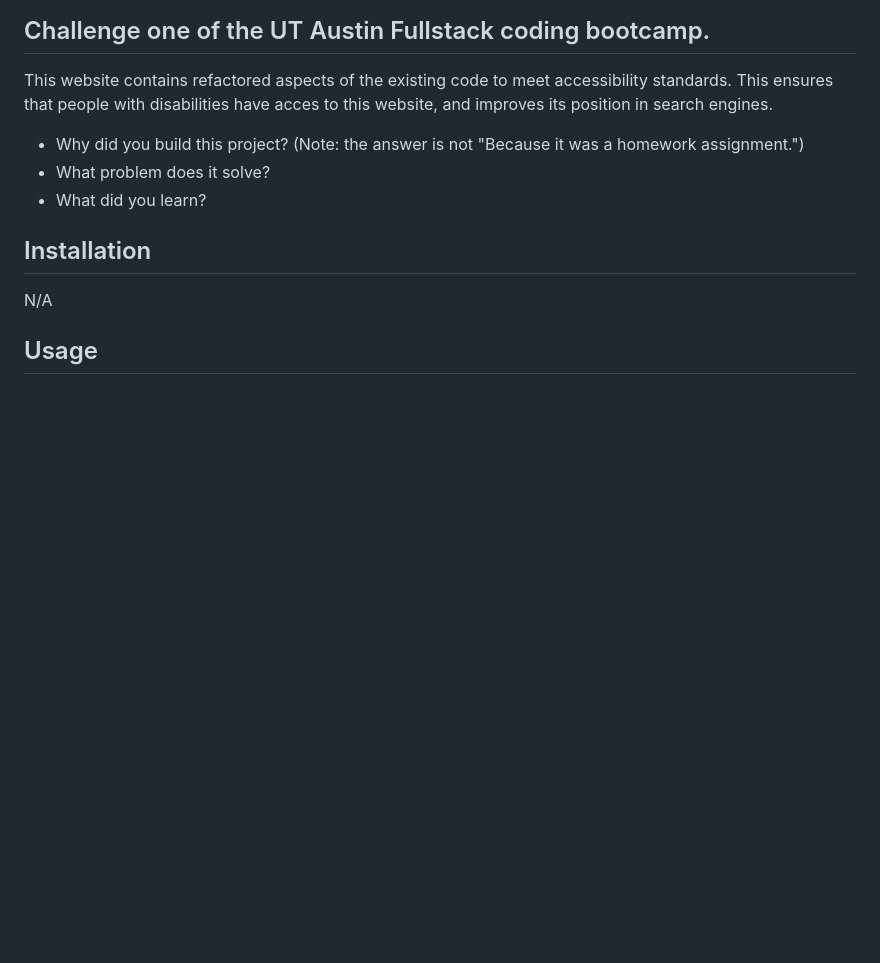
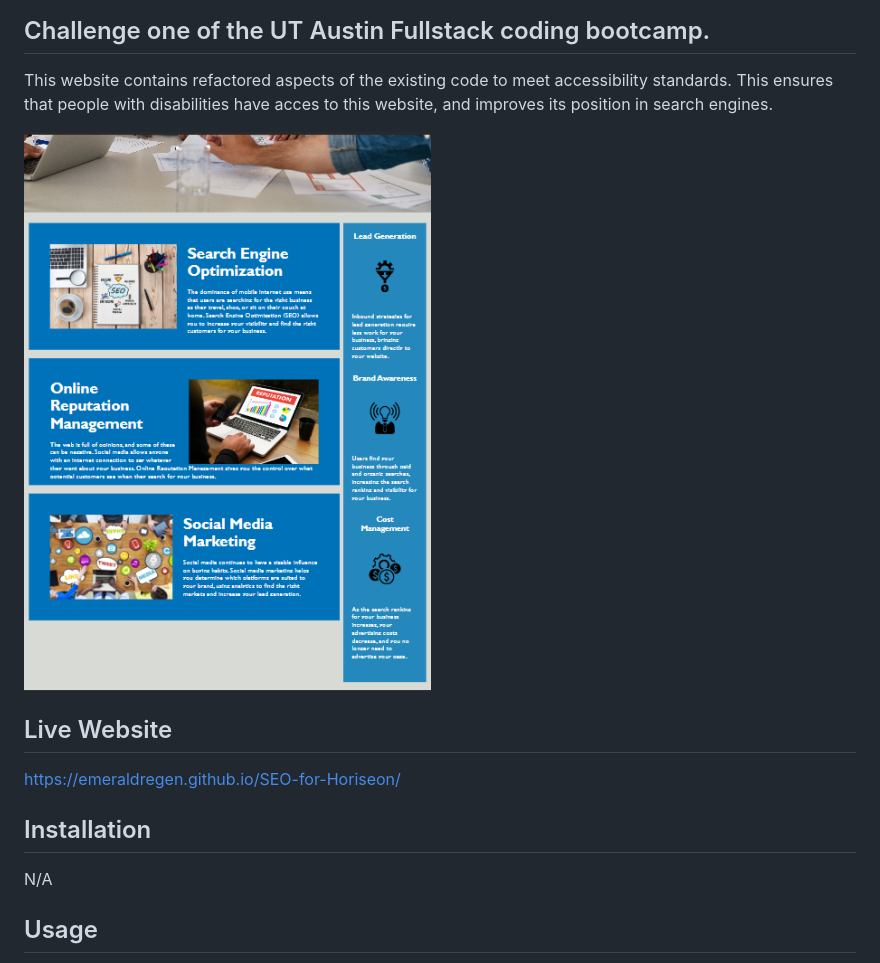
Before and after one commit to emeraldregen/SEO-for-Horiseon, a Markdown page: README.md, the part around the change. Drawn GitHub-style; pictures changed too: assets/images/Screenshot-Horiseon.png (added); blank space fills up the shorter version.

```diff
--- a/README.md
+++ b/README.md
@@ -5,9 +5,11 @@
 
 This website contains refactored aspects of the existing code to meet accessibility standards. This ensures that people with disabilities have acces to this website, and improves its position in search engines.
 
-- Why did you build this project? (Note: the answer is not "Because it was a homework assignment.")
-- What problem does it solve?
-- What did you learn?
+<img src="./assets/images/Screenshot-Horiseon.png">
+
+## Live Website
+
+ https://emeraldregen.github.io/SEO-for-Horiseon/
 
 
 ## Installation
```
Also changed, not shown: 2 other files.
